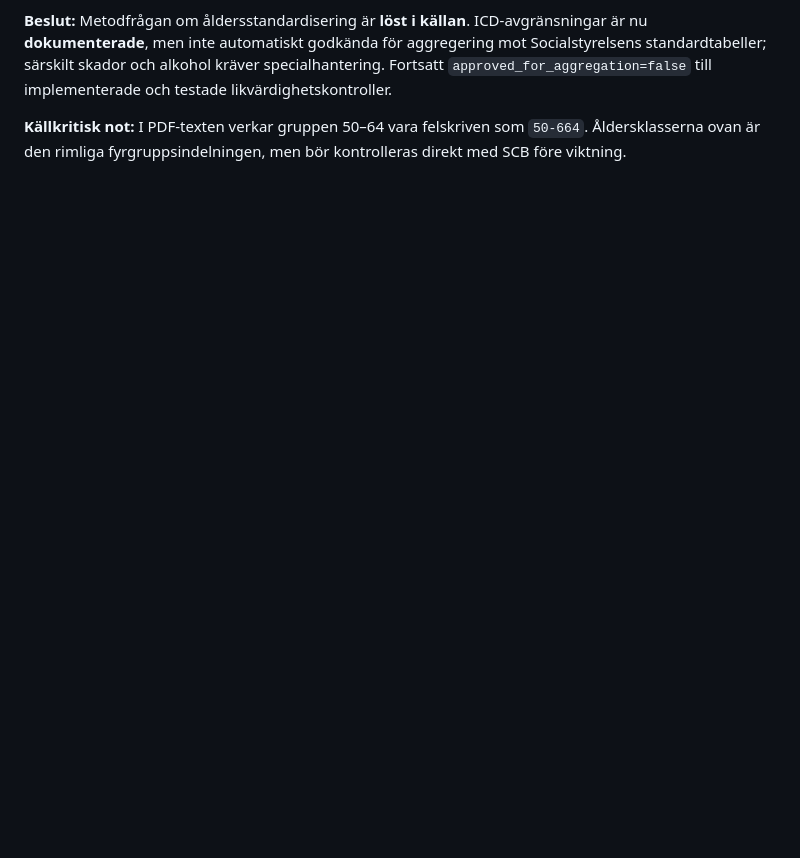
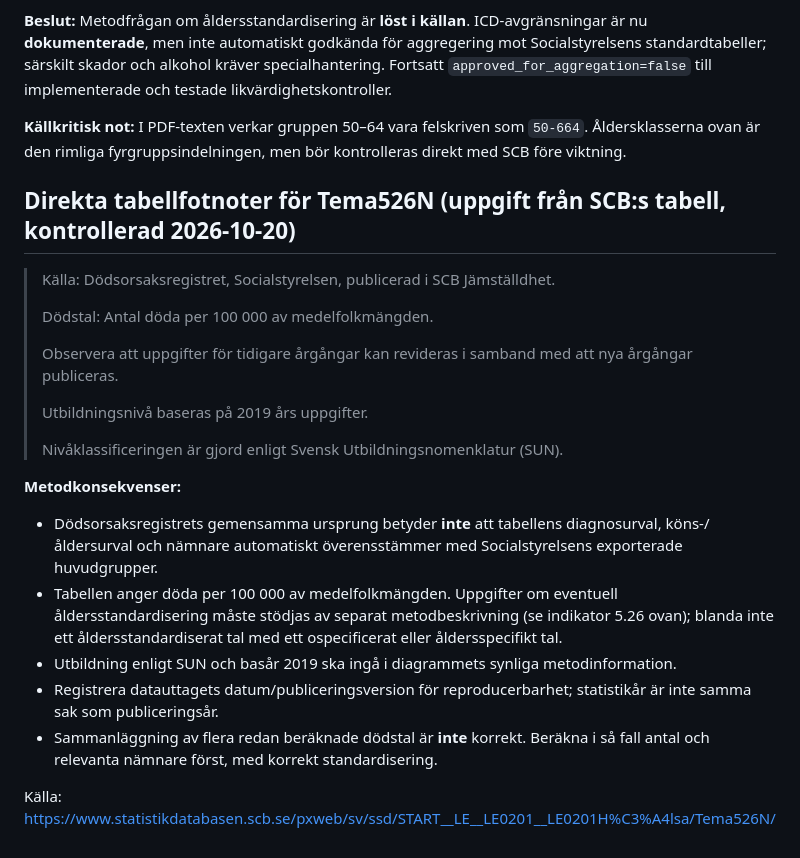
Before and after one commit to Lulea-statistik/socialstyrelsen-data, a Markdown page: docs/SCB_DODSORSAKER_KALLGRANSKNING_2026.md, the part around the change. GitHub-like rendering; blank space fills up the shorter version.

Commit message:
Document SCB Tema526N original footnotes, SUN and 2019 education baseline

```diff
--- a/docs/SCB_DODSORSAKER_KALLGRANSKNING_2026.md
+++ b/docs/SCB_DODSORSAKER_KALLGRANSKNING_2026.md
@@ -45,3 +45,25 @@ Denna anteckning är en **källinventering och riskbedömning**, inte en färdig
 **Beslut:** Metodfrågan om åldersstandardisering är **löst i källan**. ICD-avgränsningar är nu **dokumenterade**, men inte automatiskt godkända för aggregering mot Socialstyrelsens standardtabeller; särskilt skador och alkohol kräver specialhantering. Fortsatt `approved_for_aggregation=false` till implementerade och testade likvärdighetskontroller.
 
 **Källkritisk not:** I PDF-texten verkar gruppen 50–64 vara felskriven som `50-664`. Åldersklasserna ovan är den rimliga fyrgruppsindelningen, men bör kontrolleras direkt med SCB före viktning.
+
+
+## Direkta tabellfotnoter för Tema526N (uppgift från SCB:s tabell, kontrollerad 2026-10-20)
+
+> Källa: Dödsorsaksregistret, Socialstyrelsen, publicerad i SCB Jämställdhet.
+>
+> Dödstal: Antal döda per 100 000 av medelfolkmängden.
+>
+> Observera att uppgifter för tidigare årgångar kan revideras i samband med att nya årgångar publiceras.
+>
+> Utbildningsnivå baseras på 2019 års uppgifter.
+>
+> Nivåklassificeringen är gjord enligt Svensk Utbildningsnomenklatur (SUN).
+
+**Metodkonsekvenser:**
+- Dödsorsaksregistrets gemensamma ursprung betyder **inte** att tabellens diagnosurval, köns-/åldersurval och nämnare automatiskt överensstämmer med Socialstyrelsens exporterade huvudgrupper.
+- Tabellen anger döda per 100 000 av medelfolkmängden. Uppgifter om eventuell åldersstandardisering måste stödjas av separat metodbeskrivning (se indikator 5.26 ovan); blanda inte ett åldersstandardiserat tal med ett ospecificerat eller åldersspecifikt tal.
+- Utbildning enligt SUN och basår 2019 ska ingå i diagrammets synliga metodinformation.
+- Registrera datauttagets datum/publiceringsversion för reproducerbarhet; statistikår är inte samma sak som publiceringsår.
+- Sammanläggning av flera redan beräknade dödstal är **inte** korrekt. Beräkna i så fall antal och relevanta nämnare först, med korrekt standardisering.
+
+Källa: https://www.statistikdatabasen.scb.se/pxweb/sv/ssd/START__LE__LE0201__LE0201H%C3%A4lsa/Tema526N/
```
